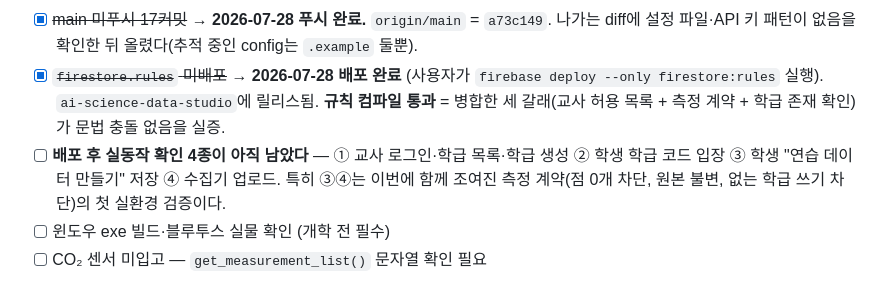
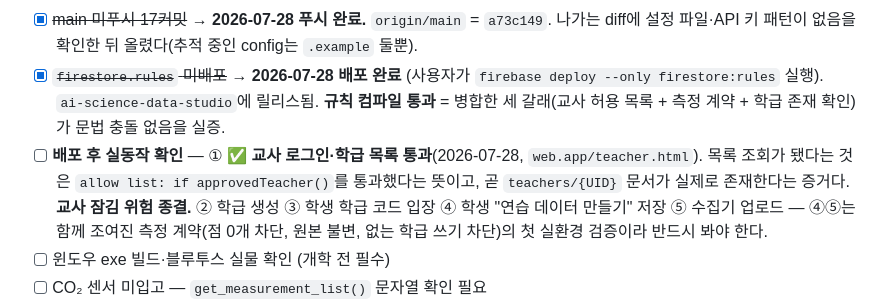
Before and after one commit to soomsci/ai-studio-sci, a Markdown page: docs/PROGRESS.md, the part around the change. Rendered like a GitHub page.

Commit message:
세션 G: 교사 허용 목록 실환경 통과(학급 목록 조회 성공 = teachers 문서 존재 실증). 잠김 위험 종결

```diff
--- a/docs/PROGRESS.md
+++ b/docs/PROGRESS.md
@@ -36,7 +36,7 @@
 - [ ] **`.git`이 iCloud Drive 위에 있어 git 작업이 간헐적으로 실패한다.** 9회차 병합 중 실제로 두 번 터졌다 — `index.lock write error: Operation timed out`, `fatal: 스태시 실패`. 고약한 점은 **파일은 작업 트리에 적용된 채 커밋만 실패**해서, 모르고 넘어가면 절반만 적용된 상태가 남는다는 것이다. 재시도하면 대개 성공한다. **당분간은 git 명령 뒤 반드시 `git status`와 `git log -1`로 실제 반영을 확인한다.** 근본 해결은 저장소를 로컬 디스크로 옮기는 것 — 여러 세션이 동시에 이 폴더를 쓰고 있어 전원 종료 후에 해야 한다.
 - [x] ~~main 미푸시 17커밋~~ → **2026-07-28 푸시 완료.** `origin/main` = `a73c149`. 나가는 diff에 설정 파일·API 키 패턴이 없음을 확인한 뒤 올렸다(추적 중인 config는 `.example` 둘뿐).
 - [x] ~~`firestore.rules` 미배포~~ → **2026-07-28 배포 완료** (사용자가 `firebase deploy --only firestore:rules` 실행). `ai-science-data-studio`에 릴리스됨. **규칙 컴파일 통과** = 병합한 세 갈래(교사 허용 목록 + 측정 계약 + 학급 존재 확인)가 문법 충돌 없음을 실증.
-- [ ] **배포 후 실동작 확인 4종이 아직 남았다** — ① 교사 로그인·학급 목록·학급 생성 ② 학생 학급 코드 입장 ③ 학생 "연습 데이터 만들기" 저장 ④ 수집기 업로드. 특히 ③④는 이번에 함께 조여진 측정 계약(점 0개 차단, 원본 불변, 없는 학급 쓰기 차단)의 첫 실환경 검증이다.
+- [ ] **배포 후 실동작 확인** — ① ✅ **교사 로그인·학급 목록 통과**(2026-07-28, `web.app/teacher.html`). 목록 조회가 됐다는 것은 `allow list: if approvedTeacher()`를 통과했다는 뜻이고, 곧 `teachers/{UID}` 문서가 실제로 존재한다는 증거다. **교사 잠김 위험 종결.** ② 학급 생성 ③ 학생 학급 코드 입장 ④ 학생 "연습 데이터 만들기" 저장 ⑤ 수집기 업로드 — ④⑤는 함께 조여진 측정 계약(점 0개 차단, 원본 불변, 없는 학급 쓰기 차단)의 첫 실환경 검증이라 반드시 봐야 한다.
 - [ ] 윈도우 exe 빌드·블루투스 실물 확인 (개학 전 필수)
 - [ ] CO₂ 센서 미입고 — `get_measurement_list()` 문자열 확인 필요
 - [x] ~~GitHub 저장소 공개 여부 확인~~ → **공개로 확인됨**(2026-07-28, 인증 없이 `git ls-remote` 성공). BUG-07 판정은 아래로 옮긴다.
```
